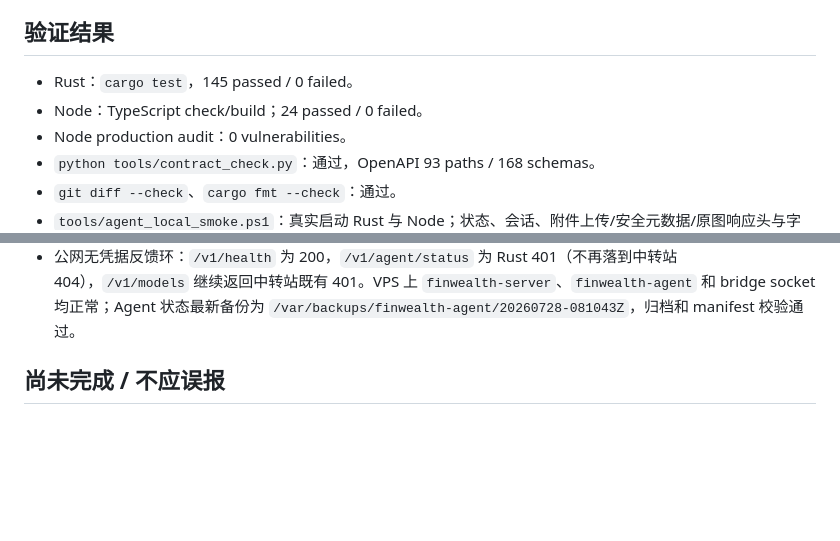
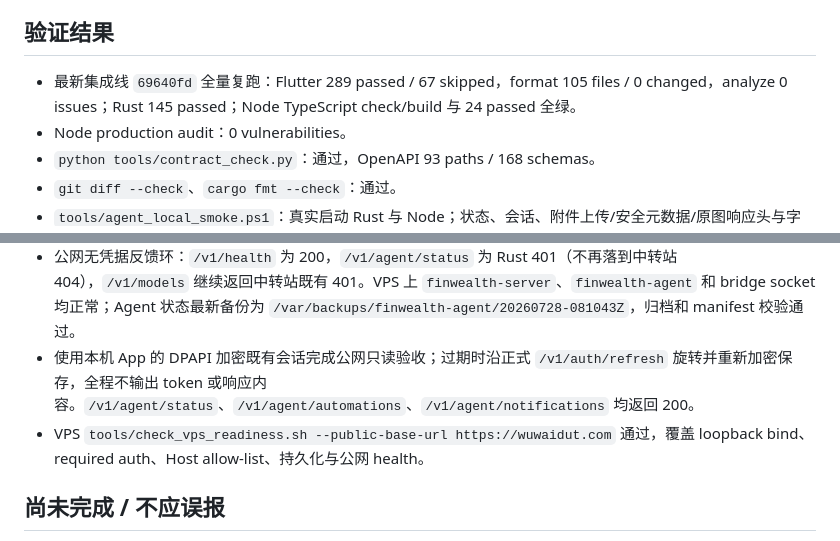
Before and after one commit to Faust7777777/wealth-ledger, a Markdown page: docs/handoffs/2026-07-28-pi-agent-backend-done.md, 2 parts joined by grey strips. Rendered like a GitHub page; blank space fills up the shorter version.

Commit message:
docs(agent): record full production acceptance

```diff
--- a/docs/handoffs/2026-07-28-pi-agent-backend-done.md
+++ b/docs/handoffs/2026-07-28-pi-agent-backend-done.md
@@ -39,8 +39,7 @@
 
 ## 验证结果
 
-- Rust：`cargo test`，145 passed / 0 failed。
-- Node：TypeScript check/build；24 passed / 0 failed。
+- 最新集成线 `69640fd` 全量复跑：Flutter 289 passed / 67 skipped，format 105 files / 0 changed，analyze 0 issues；Rust 145 passed；Node TypeScript check/build 与 24 passed 全绿。
 - Node production audit：0 vulnerabilities。
 - `python tools/contract_check.py`：通过，OpenAPI 93 paths / 168 schemas。
 - `git diff --check`、`cargo fmt --check`：通过。
@@ -61,6 +60,8 @@
 - VPS 源码与 Agent 已部署到 `ea60b12`。完整安装脚本在人工构造的“socket inactive、proxy service active”状态下能自行恢复 `finwealth-docker-proxy@172.19.0.1:8791.socket`，bridge `/v1/health` 返回 200。
 - 共享 Caddyfile 仅在根域 `@finwealth` matcher 中增加 `/v1/agent/*`，原子更新备份为 `/home/opc/sub2api-deploy/Caddyfile.before-finwealth-agent-20260728T082624Z`。工具会验证候选配置、重启单文件 bind mount 的 Caddy 容器并核对实际加载内容；失败会恢复备份。`sub2api.wuwaidut.com`、Cloudflare Access/2FA 与中转站容器配置均未修改。
 - 公网无凭据反馈环：`/v1/health` 为 200，`/v1/agent/status` 为 Rust 401（不再落到中转站 404），`/v1/models` 继续返回中转站既有 401。VPS 上 `finwealth-server`、`finwealth-agent` 和 bridge socket 均正常；Agent 状态最新备份为 `/var/backups/finwealth-agent/20260728-081043Z`，归档和 manifest 校验通过。
+- 使用本机 App 的 DPAPI 加密既有会话完成公网只读验收；过期时沿正式 `/v1/auth/refresh` 旋转并重新加密保存，全程不输出 token 或响应内容。`/v1/agent/status`、`/v1/agent/automations`、`/v1/agent/notifications` 均返回 200。
+- VPS `tools/check_vps_readiness.sh --public-base-url https://wuwaidut.com` 通过，覆盖 loopback bind、required auth、Host allow-list、持久化与公网 health。
 
 ## 尚未完成 / 不应误报
 
```
